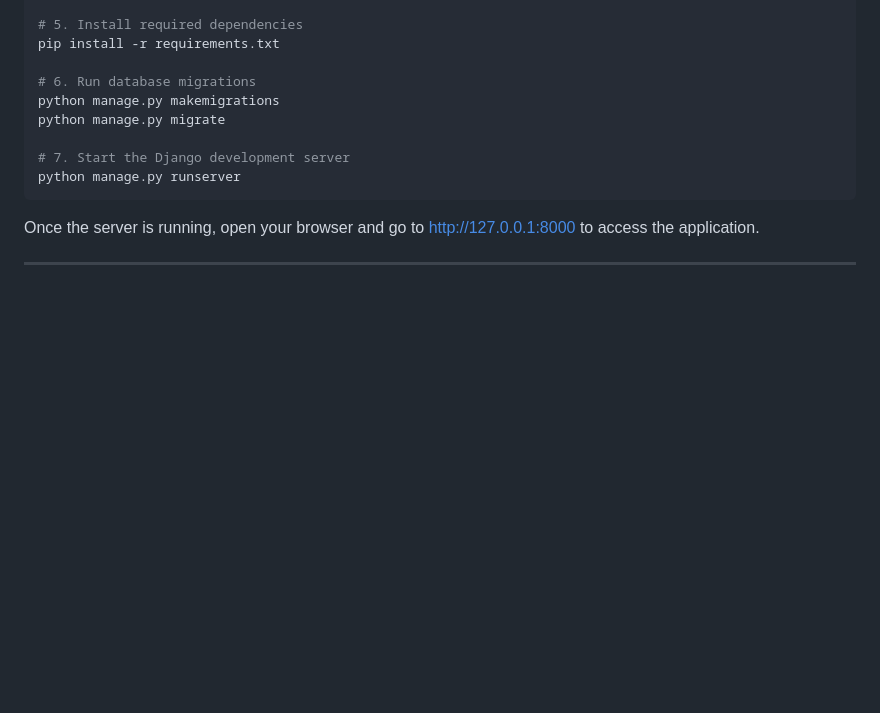
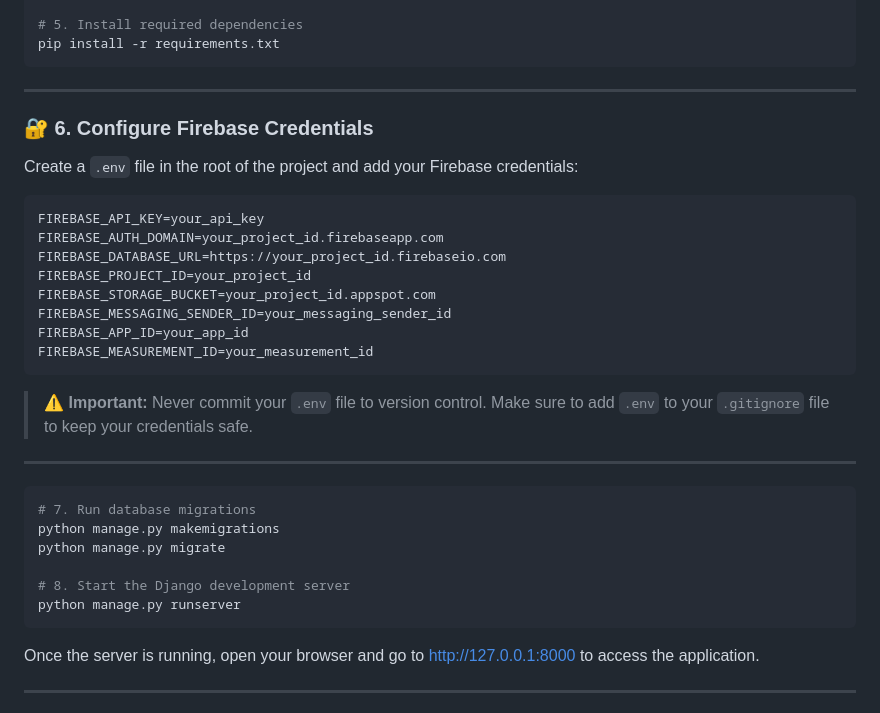
Before and after one commit to KARTIKDHYANI/SecureScope, a Markdown page: README.md, the part around one of its changes. GitHub-like rendering; blank space fills up the shorter version.

````diff
--- a/README.md
+++ b/README.md
@@ -92,14 +93,40 @@ source env/bin/activate
 
 # 5. Install required dependencies
 pip install -r requirements.txt
+```
 
-# 6. Run database migrations
+---
+
+### 🔐 6. Configure Firebase Credentials
+
+Create a `.env` file in the root of the project and add your Firebase credentials:
+
+```env
+FIREBASE_API_KEY=your_api_key
+FIREBASE_AUTH_DOMAIN=your_project_id.firebaseapp.com
+FIREBASE_DATABASE_URL=https://your_project_id.firebaseio.com
+FIREBASE_PROJECT_ID=your_project_id
+FIREBASE_STORAGE_BUCKET=your_project_id.appspot.com
+FIREBASE_MESSAGING_SENDER_ID=your_messaging_sender_id
+FIREBASE_APP_ID=your_app_id
+FIREBASE_MEASUREMENT_ID=your_measurement_id
+```
+
+> ⚠️ **Important:** Never commit your `.env` file to version control.
+> Make sure to add `.env` to your `.gitignore` file to keep your credentials safe.
+
+---
+
+```bash
+# 7. Run database migrations
 python manage.py makemigrations
 python manage.py migrate
 
-# 7. Start the Django development server
+# 8. Start the Django development server
 python manage.py runserver
 ```
+
+
 
 Once the server is running, open your browser and go to [http://127.0.0.1:8000](http://127.0.0.1:8000) to access the application.
 
````
Also changed, not shown: other parts of README.md (+1 -0 lines).
